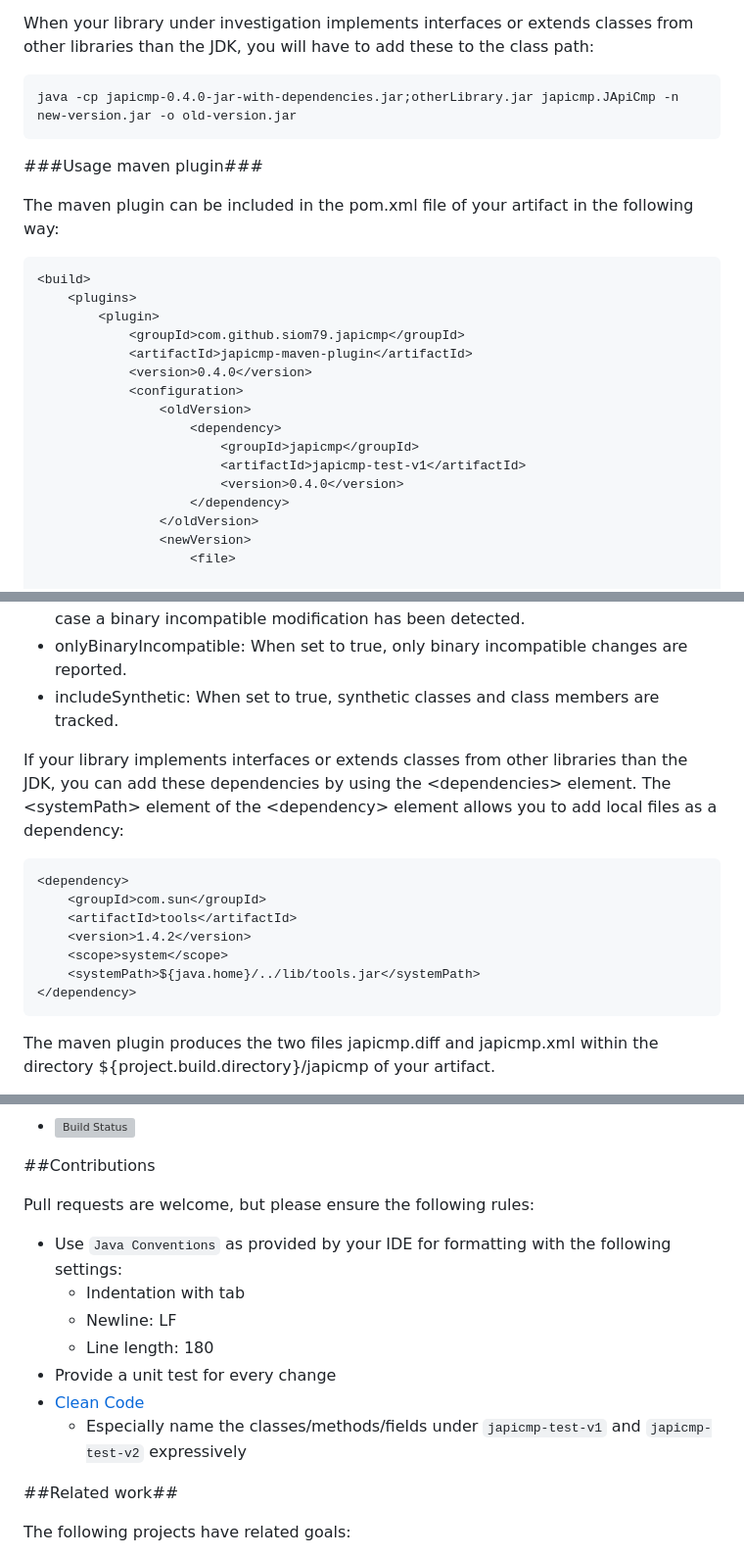
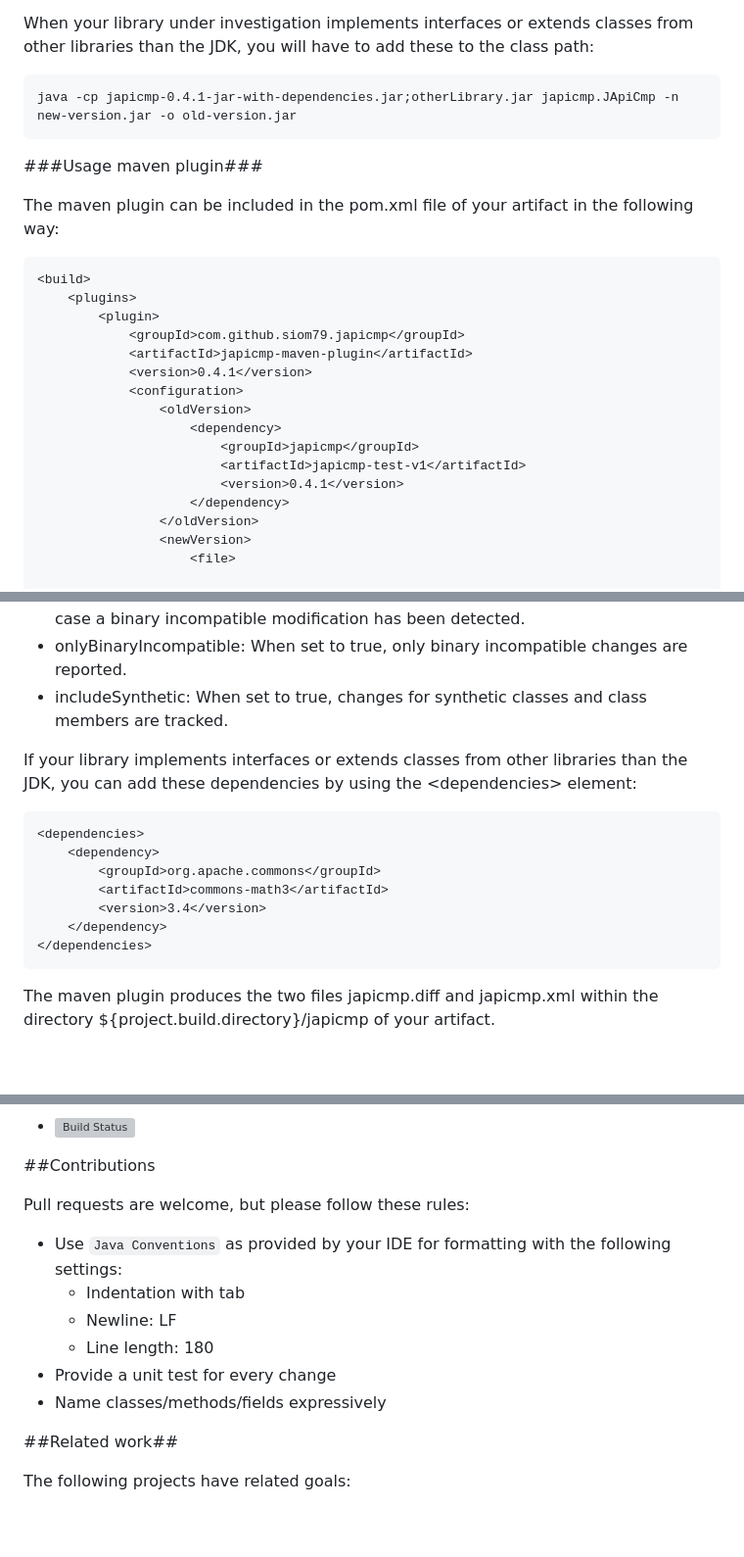
Before and after one commit to siom79/japicmp, a Markdown page: README.md, 3 parts joined by grey strips. Shown: that part at 98% size. GitHub-like rendering; blank space fills up the shorter version; grey boxes are pictures that could not be loaded.

````diff
--- a/README.md
+++ b/README.md
@@ -112,7 +112,7 @@ OPTIONS
 When your library under investigation implements interfaces or extends classes from other libraries than the JDK, you will
 have to add these to the class path:
 
-	java -cp japicmp-0.4.0-jar-with-dependencies.jar;otherLibrary.jar japicmp.JApiCmp -n new-version.jar -o old-version.jar
+	java -cp japicmp-0.4.1-jar-with-dependencies.jar;otherLibrary.jar japicmp.JApiCmp -n new-version.jar -o old-version.jar
 
 ###Usage maven plugin###
 
@@ -123,13 +123,13 @@ The maven plugin can be included in the pom.xml file of your artifact in the fol
             <plugin>
                 <groupId>com.github.siom79.japicmp</groupId>
                 <artifactId>japicmp-maven-plugin</artifactId>
-                <version>0.4.0</version>
+                <version>0.4.1</version>
                 <configuration>
                     <oldVersion>
                         <dependency>
                             <groupId>japicmp</groupId>
                             <artifactId>japicmp-test-v1</artifactId>
-                            <version>0.4.0</version>
+                            <version>0.4.1</version>
                         </dependency>
                     </oldVersion>
                     <newVersion>
@@ -177,19 +177,19 @@ The elements &lt;oldVersion&gt; and &lt;newVersion&gt; elements let you specify
 * breakBuildOnModifications: When set to true, the build breaks in case a modification has been detected.
 * breakBuildOnBinaryIncompatibleModifications: When set to true, the build breaks in case a binary incompatible modification has been detected.
 * onlyBinaryIncompatible: When set to true, only binary incompatible changes are reported.
-* includeSynthetic: When set to true, synthetic classes and class members are tracked.
+* includeSynthetic: When set to true, changes for synthetic classes and class members are tracked.
 
 If your library implements interfaces or extends classes from other libraries than the JDK, you can add these dependencies by using the
-&lt;dependencies&gt; element. The &lt;systemPath&gt; element of the &lt;dependency&gt; element allows you to add local files as a dependency:
+&lt;dependencies&gt; element:
 
 ```
-<dependency>
-	<groupId>com.sun</groupId>
-	<artifactId>tools</artifactId>
-	<version>1.4.2</version>
-	<scope>system</scope>
-	<systemPath>${java.home}/../lib/tools.jar</systemPath>
-</dependency>
+<dependencies>
+	<dependency>
+		<groupId>org.apache.commons</groupId>
+		<artifactId>commons-math3</artifactId>
+		<version>3.4</version>
+	</dependency>
+</dependencies>
 ```
 
 The maven plugin produces the two files japicmp.diff and japicmp.xml within the directory ${project.build.directory}/japicmp
@@ -317,15 +319,14 @@ You can download the latest version from the [release page](https://github.com/s
 
 ##Contributions
 
-Pull requests are welcome, but please ensure the following rules:
+Pull requests are welcome, but please follow these rules:
 
 * Use `Java Conventions` as provided by your IDE for formatting with the following settings:
     * Indentation with tab
     * Newline: LF
     * Line length: 180
 * Provide a unit test for every change
-* [Clean Code](http://www.amazon.de/Clean-Code-Handbook-Software-Craftsmanship/dp/0132350882)
-    * Especially name the classes/methods/fields under `japicmp-test-v1` and `japicmp-test-v2` expressively
+* Name classes/methods/fields expressively
 
 ##Related work##
 
````
Also changed, not shown: other parts of README.md (+6 -4 lines), doc/japicmp_guava.png (added).
